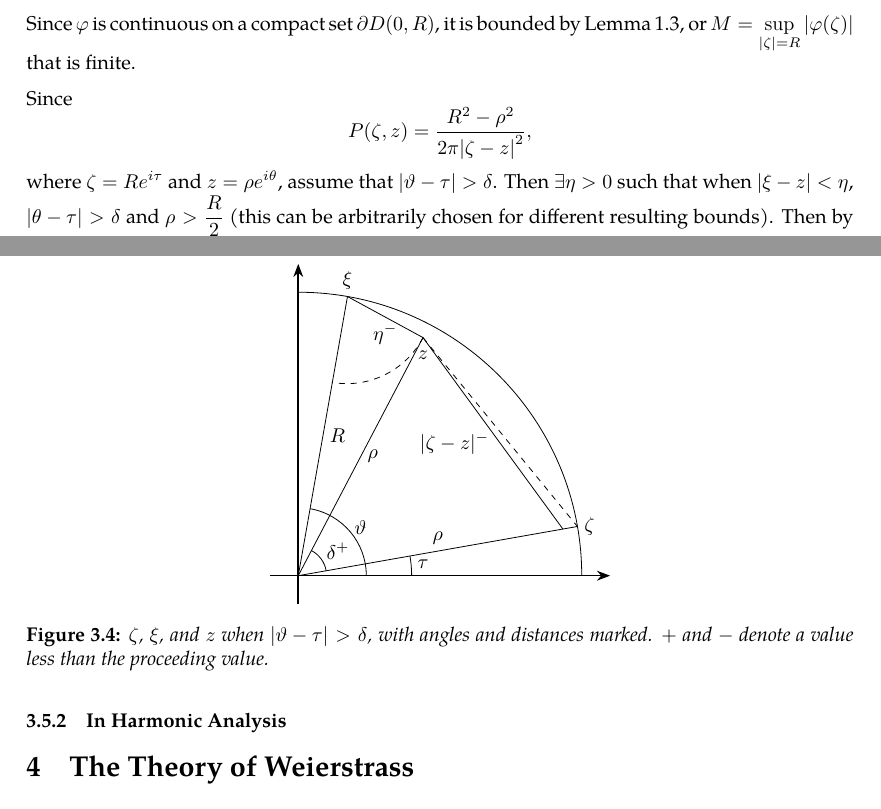
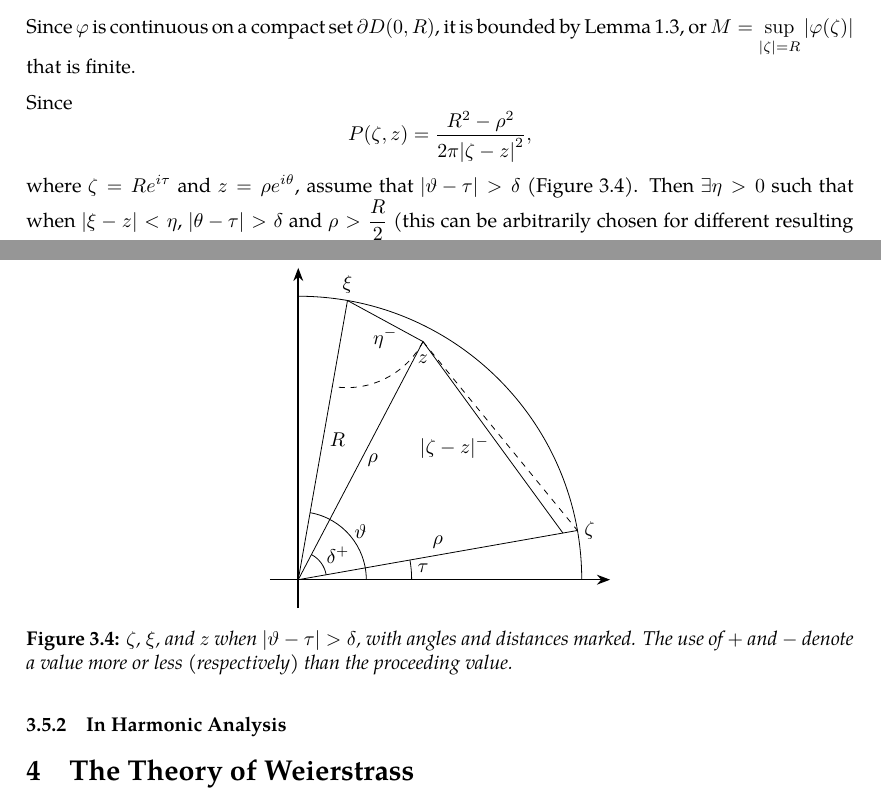
Before and after one commit to slipperking/complex-analysis-latex, a LaTeX document (main.tex): two parts of pages 62 and 63 of 64, joined at a grey line, cut so that both start at the same text. Compiled offline with pdfLaTeX.

Commit message:
overleaf_to_git (Sat Jun 14 19:41:26 2025 -0700): update main.tex from r12415 to r12420

```diff
--- a/main.tex
+++ b/main.tex
@@ -1595,12 +1595,12 @@ A fundamental problem in the theory of partial differential equations is to find
             \node[anchor=north] at (2.2,0.4) {\(\tau\)};
             \node[anchor=east] at ([yshift=-6pt, xshift=-2pt] $(z)!0.5!(zeta)$) {\(|\zeta-z|^-\)};
         \end{tikzpicture}
-        \caption{\(\zeta\), \(\xi\), and \(z\) when \(\abs{\vartheta-\tau}>\delta\), with angles and distances marked. \(+\) and \(-\) denote a value less than the proceeding value.}
+        \caption{\(\zeta\), \(\xi\), and \(z\) when \(\abs{\vartheta-\tau}>\delta\), with angles and distances marked. The use of \(+\) and \(-\) denote a value more or less (respectively) than the proceeding value.}
         \label{fig:dirichletproblemwithlaplaceequationsolution_secondintegral}
     \end{figure}
 
     Since \[P(\zeta,z)=\frac{R^2-\rho^2}{2\pi\qty|\zeta-z|^2},\]
-    where \(\zeta=Re^{i\tau}\) and \(z=\rho e^{i\theta}\), assume that \(\abs{\vartheta-\tau}>\delta\). Then \(\exists\eta>0\) such that when \(|\xi-z|<\eta\), \(\abs{\theta-\tau}>\delta\) and \(\rho>\frac{R}{2}\) (this can be arbitrarily chosen for different resulting bounds). Then by the Law of Cosines, \(|\zeta-z|^2>4\rho^2\sin[2](\frac{\delta}{2})>\frac{1}{2}R^2\qty(1-\cos(\delta))\).
+    where \(\zeta=Re^{i\tau}\) and \(z=\rho e^{i\theta}\), assume that \(\abs{\vartheta-\tau}>\delta\) (\autoref{fig:dirichletproblemwithlaplaceequationsolution_secondintegral}). Then \(\exists\eta>0\) such that when \(|\xi-z|<\eta\), \(\abs{\theta-\tau}>\delta\) and \(\rho>\frac{R}{2}\) (this can be arbitrarily chosen for different resulting bounds). Then by the Law of Cosines, \(|\zeta-z|^2>4\rho^2\sin[2](\frac{\delta}{2})>\frac{1}{2}R^2\qty(1-\cos(\delta))\).
 
     Since \(\abs{\varphi\qty(Re^{i\vartheta})-\varphi(\zeta)}<2M\), we can set \(\int_{\abs{\vartheta-\tau}>\delta}\frac{R^2-\rho^2}{\pi R^2\qty(1-\cos(\delta))}\dd{\tau}\leq2\frac{R^2-\rho^2}{R^2\qty(1-\cos(\delta))}< \frac{\varepsilon}{2M}\), and \[R^2-\rho^2<\frac{\varepsilon}{4M}R^2\paren{1-\cos(\delta)}.\]
     Under these existent conditions, we have \(\abs{\varphi(\xi)-u(z)}<2\varepsilon\). Then equation~\eqref{eq:dirichletproblemwithlaplaceequationsolution_limittoboundary} follows.
```
